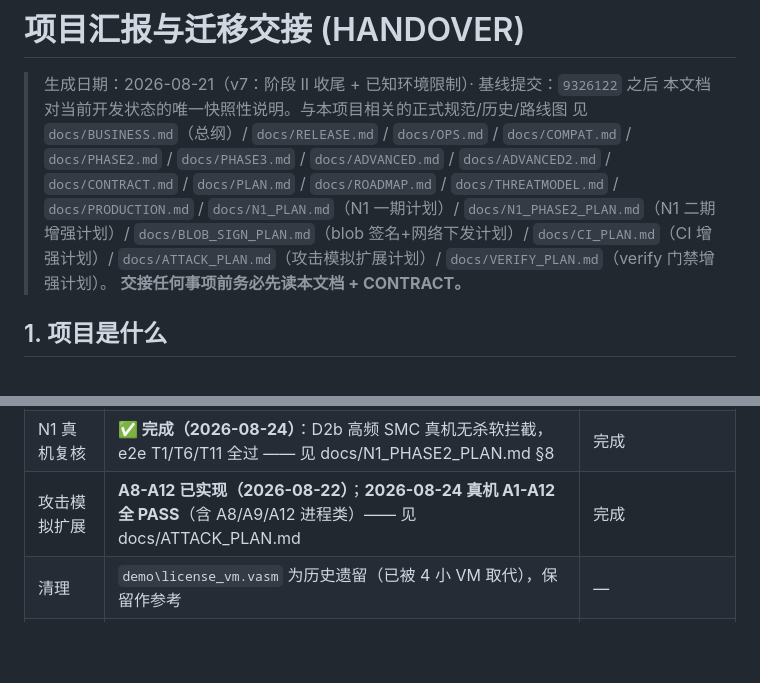
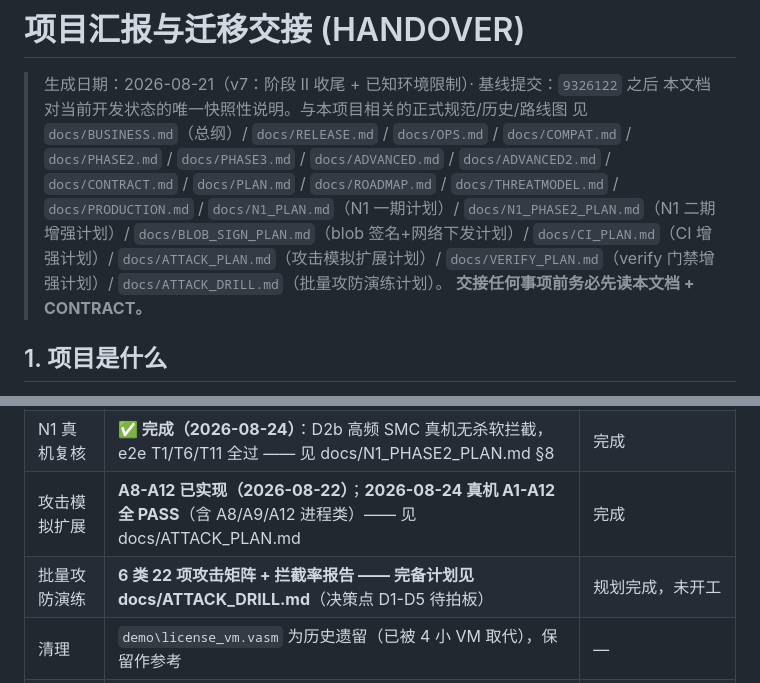
Before and after one commit to auui-LDAH/ShardVase, a Markdown page: docs/HANDOVER.md, 2 parts joined by grey strips. Drawn GitHub-style; blank space fills up the shorter version.

```diff
--- a/docs/HANDOVER.md
+++ b/docs/HANDOVER.md
@@ -8,7 +8,7 @@
 > `docs/THREATMODEL.md` / `docs/PRODUCTION.md` / `docs/N1_PLAN.md`（N1 一期计划）/
 > `docs/N1_PHASE2_PLAN.md`（N1 二期增强计划）/ `docs/BLOB_SIGN_PLAN.md`（blob 签名+网络下发计划）/
 > `docs/CI_PLAN.md`（CI 增强计划）/ `docs/ATTACK_PLAN.md`（攻击模拟扩展计划）/
-> `docs/VERIFY_PLAN.md`（verify 门禁增强计划）。
+> `docs/VERIFY_PLAN.md`（verify 门禁增强计划）/ `docs/ATTACK_DRILL.md`（批量攻防演练计划）。
 > **交接任何事项前务必先读本文档 + CONTRACT。**
 
 ## 1. 项目是什么
@@ -158,6 +158,7 @@ python tests\attacks.py
 | 阶段 III | 服务端（可选）—— 详细计划见 **docs/PHASE3.md**；决策点 D2 已定离线优先（M3.1 已完成） | 未开工（按 D2 不启动 M3.2/M3.3） |
 | N1 真机复核 | **✅ 完成（2026-08-24）**：D2b 高频 SMC 真机无杀软拦截，e2e T1/T6/T11 全过 —— 见 docs/N1_PHASE2_PLAN.md §8 | 完成 |
 | 攻击模拟扩展 | **A8-A12 已实现（2026-08-22）**；**2026-08-24 真机 A1-A12 全 PASS**（含 A8/A9/A12 进程类）—— 见 docs/ATTACK_PLAN.md | 完成 |
+| 批量攻防演练 | **6 类 22 项攻击矩阵 + 拦截率报告 —— 完备计划见 docs/ATTACK_DRILL.md**（决策点 D1-D5 待拍板） | 规划完成，未开工 |
 | 清理 | `demo\license_vm.vasm` 为历史遗留（已被 4 小 VM 取代），保留作参考 | — |
 | verify 增强 | **verify.ps1 已同步 protchain 保护链断言（2026-08-22）**：本地门禁=CI 门禁；附带修复 example 适配 BLOB_SIGN（容器移 selfcrypt.c + pack/revoke --sign）—— 见 docs/VERIFY_PLAN.md | 完成 |
 
```
Also changed, not shown: docs/ATTACK_DRILL.md (added, +195 -0 lines).
